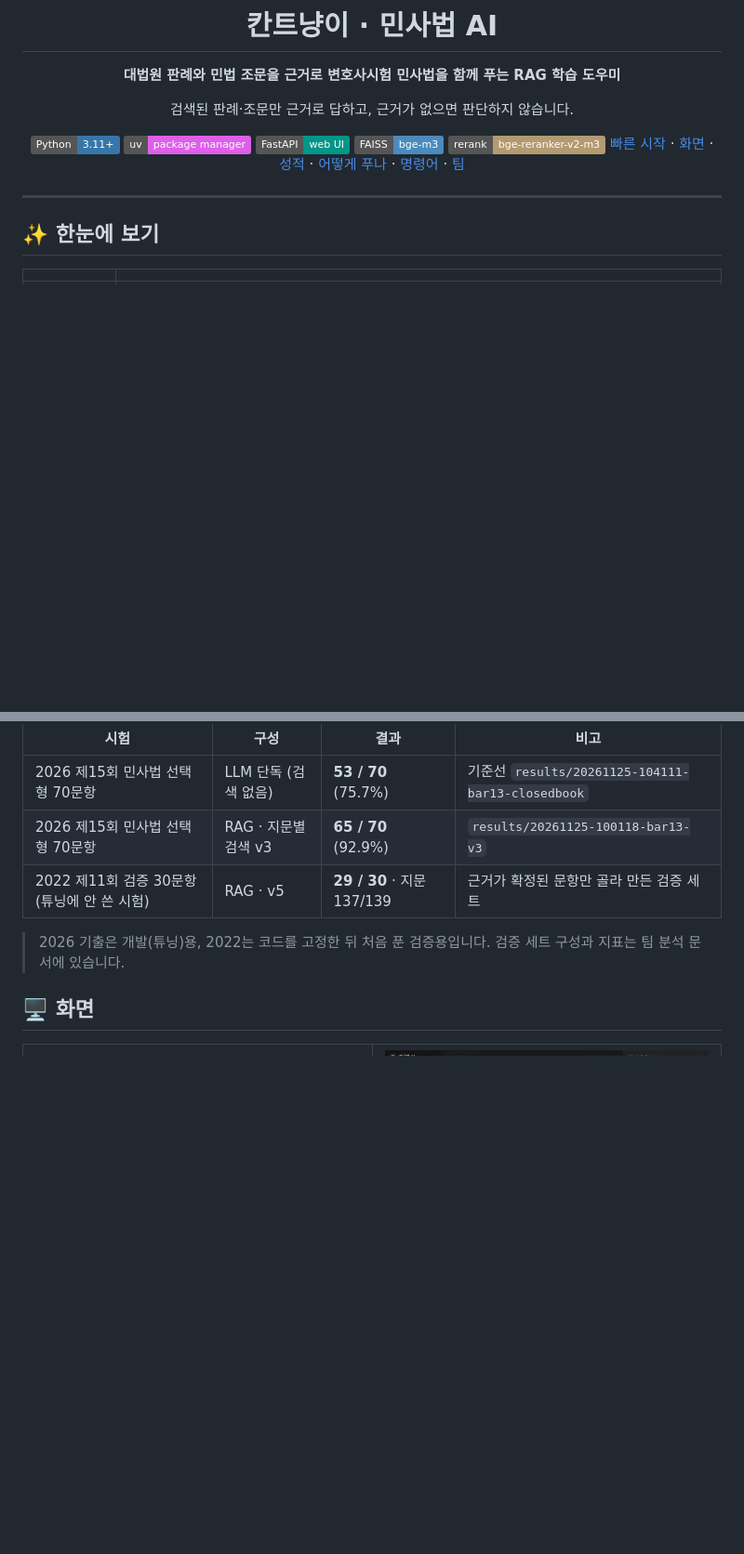
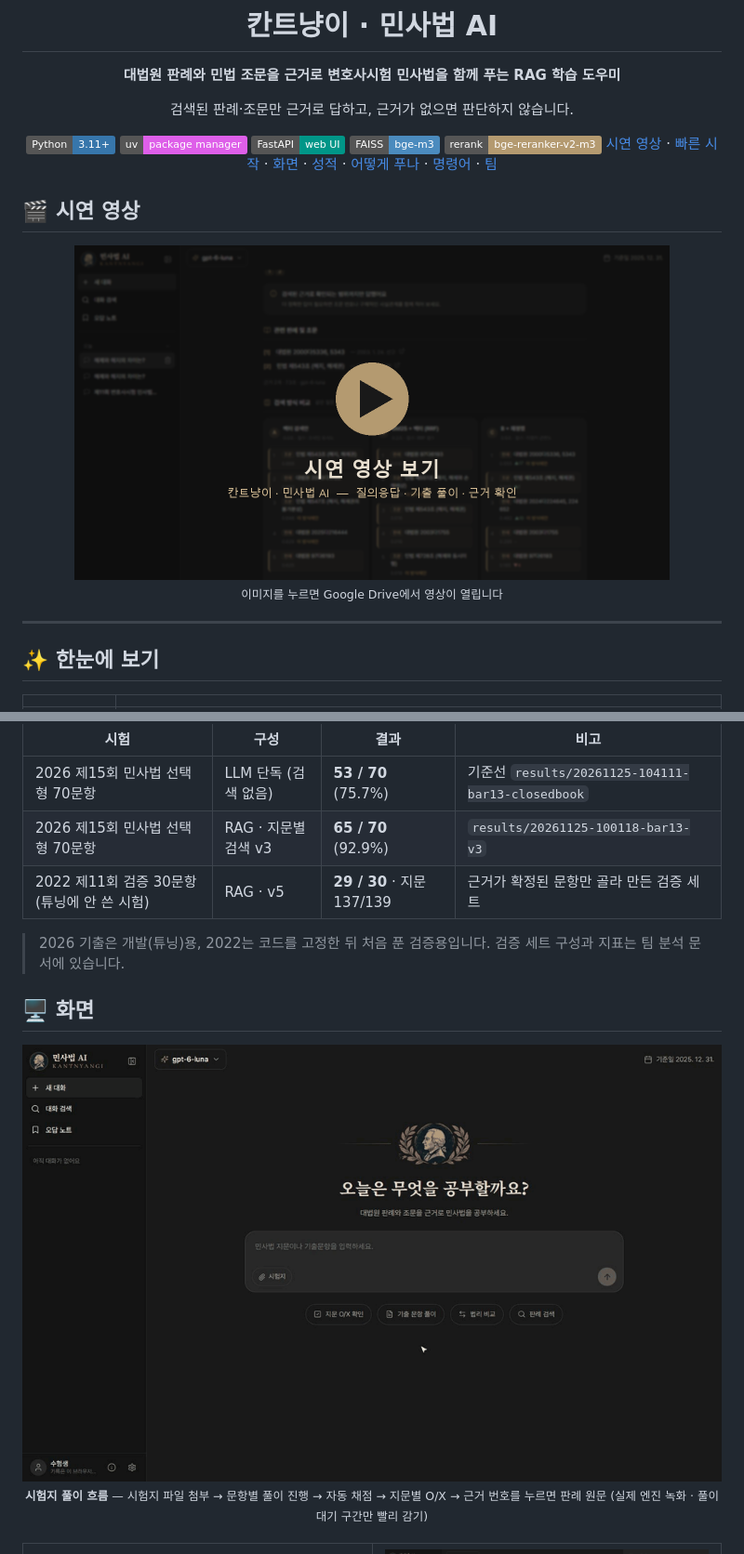
Before and after one commit to gyoo303/kant-rag-bar-test, a Markdown page: README.md, 2 parts joined by grey strips. Shown at 93% size. Drawn GitHub-style; pictures changed too: docs/images/readme-demo.png (added), docs/images/readme-ui-demo.gif (added); badges without logos; blank space fills up the shorter version.

Commit message:
docs: README에 시연 영상 링크와 시험지 풀이 화면 녹화(GIF) 추가

```diff
--- a/README.md
+++ b/README.md
@@ -13,8 +13,17 @@
 ![FastAPI](https://img.shields.io/badge/FastAPI-web%20UI-009688?logo=fastapi&logoColor=white)
 ![FAISS](https://img.shields.io/badge/FAISS-bge--m3-4B8BBE)
 ![Reranker](https://img.shields.io/badge/rerank-bge--reranker--v2--m3-b49a70)
-[빠른 시작](#-빠른-시작) · [화면](#-화면) · [성적](#-성적) · [어떻게 푸나](#-어떻게-푸나) · [명령어](#-명령어-전체) · [팀](#-팀)
+[시연 영상](#-시연-영상) · [빠른 시작](#-빠른-시작) · [화면](#-화면) · [성적](#-성적) · [어떻게 푸나](#-어떻게-푸나) · [명령어](#-명령어-전체) · [팀](#-팀)
 
+</div>
+
+## 🎬 시연 영상
+
+<div align="center">
+<a href="https://drive.google.com/file/d/1Vo-K2HTrmW5PMh7xhZmPzNUe6qikiezE/view?usp=sharing" title="시연 영상 보기 (Google Drive)">
+<img src="docs/images/readme-demo.png" alt="시연 영상 보기" width="85%">
+</a>
+<br><sub>이미지를 누르면 Google Drive에서 영상이 열립니다</sub>
 </div>
 
 ---
@@ -40,6 +49,12 @@
 > 2026 기출은 개발(튜닝)용, 2022는 코드를 고정한 뒤 처음 푼 검증용입니다. 검증 세트 구성과 지표는 팀 분석 문서에 있습니다.
 
 ## 🖥 화면
+
+<div align="center">
+<img src="docs/images/readme-ui-demo.gif" alt="시험지 파일 첨부부터 채점·근거 확인까지" width="100%">
+<br><sub><b>시험지 풀이 흐름</b> — 시험지 파일 첨부 → 문항별 풀이 진행 → 자동 채점 → 지문별 O/X → 근거 번호를 누르면 판례 원문 (실제 엔진 녹화 · 풀이 대기 구간만 빨리 감기)</sub>
+</div>
+<br>
 
 <table>
 <tr>
```
